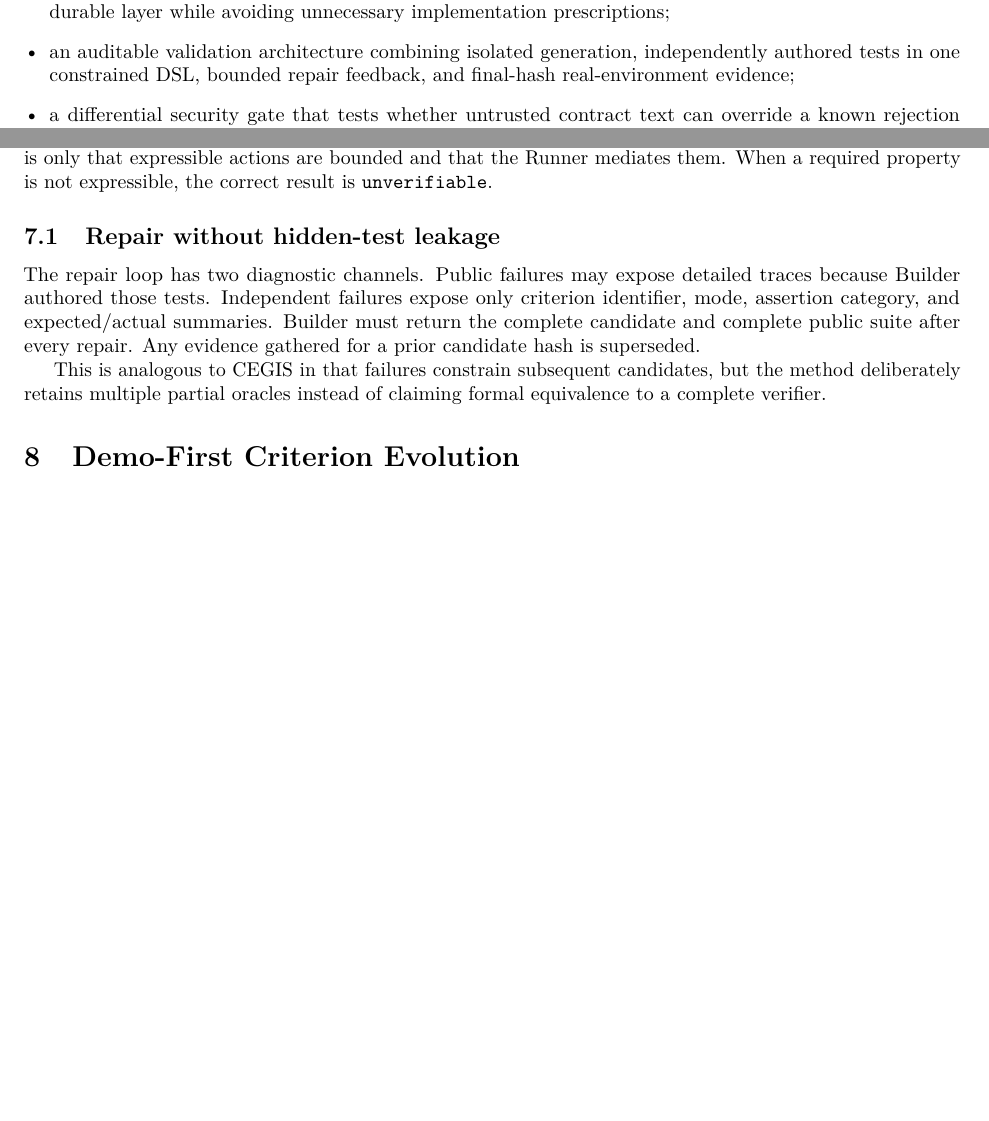
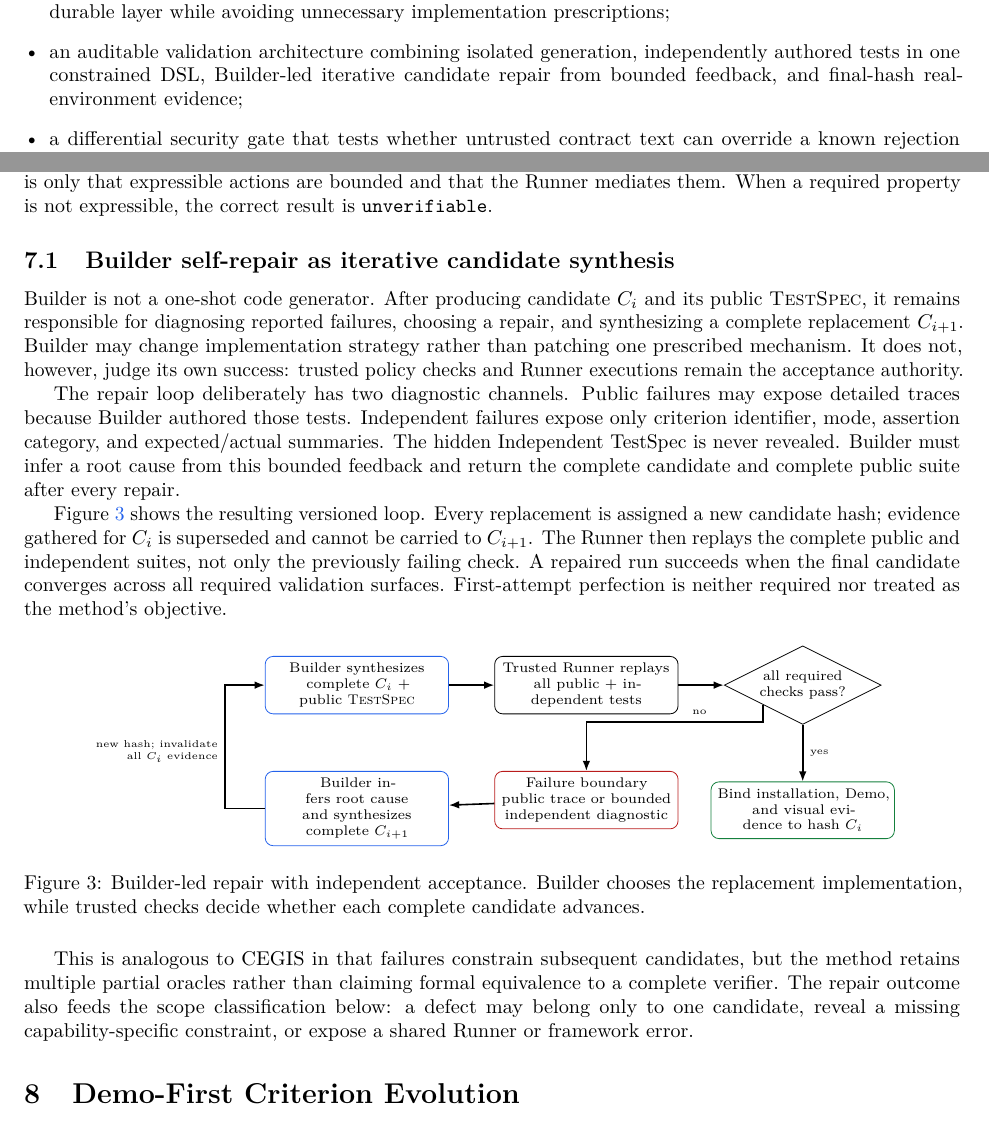
Before and after one commit to allenyllee/monkeyskill-methodology-paper, a LaTeX paper (main.tex): two parts of pages 2 and 7 of 15 before the commit and two parts of pages 2 and 7 of 16 after it, joined at a grey line, cut so that both start at the same text, the shorter picture padded with empty space. Compiled offline with pdfLaTeX.

Commit message:
Emphasize Builder self-repair loop

```diff
--- a/main.tex
+++ b/main.tex
@@ -94,7 +94,7 @@ This paper's primary contribution is a development methodology; its multi-agent
 \begin{itemize}[leftmargin=*]
   \item a durable-artifact model in which readable contracts, Demos, criteria, bounded test specifications, and replayable evidence persist while generated implementations remain replaceable;
   \item an evidence-driven criterion-evolution discipline that promotes reproduced failures to the smallest justified durable layer while avoiding unnecessary implementation prescriptions;
-  \item an auditable validation architecture combining isolated generation, independently authored tests in one constrained DSL, bounded repair feedback, and final-hash real-environment evidence;
+  \item an auditable validation architecture combining isolated generation, independently authored tests in one constrained DSL, Builder-led iterative candidate repair from bounded feedback, and final-hash real-environment evidence;
   \item a differential security gate that tests whether untrusted contract text can override a known rejection boundary before any candidate is generated; and
   \item a convergence and evaluation protocol for measuring repeated synthesis, repair cost, implementation diversity, safety, and end-to-end conformance.
 \end{itemize}
@@ -370,11 +370,59 @@ The trusted Runner interprets this grammar inside an isolated environment and re
 
 This design follows classic security principles: least privilege, complete mediation, and defense in depth are more reliable than trusting a model's intent \citep{saltzer1975protection,zhang2025securityprinciples}. The DSL is not a universal verifier. Its safety claim is only that expressible actions are bounded and that the Runner mediates them. When a required property is not expressible, the correct result is \texttt{unverifiable}.
 
-\subsection{Repair without hidden-test leakage}
+\subsection{Builder self-repair as iterative candidate synthesis}
 
-The repair loop has two diagnostic channels. Public failures may expose detailed traces because Builder authored those tests. Independent failures expose only criterion identifier, mode, assertion category, and expected/actual summaries. Builder must return the complete candidate and complete public suite after every repair. Any evidence gathered for a prior candidate hash is superseded.
+Builder is not a one-shot code generator. After producing candidate $C_i$ and its public
+\testspec{}, it remains responsible for diagnosing reported failures, choosing a repair,
+and synthesizing a complete replacement $C_{i+1}$. Builder may change implementation
+strategy rather than patching one prescribed mechanism. It does not, however, judge its
+own success: trusted policy checks and Runner executions remain the acceptance authority.
 
-This is analogous to CEGIS in that failures constrain subsequent candidates, but the method deliberately retains multiple partial oracles instead of claiming formal equivalence to a complete verifier.
+The repair loop deliberately has two diagnostic channels. Public failures may expose
+detailed traces because Builder authored those tests. Independent failures expose only
+criterion identifier, mode, assertion category, and expected/actual summaries. The hidden
+Independent TestSpec is never revealed. Builder must infer a root cause from this bounded
+feedback and return the complete candidate and complete public suite after every repair.
+
+Figure~\ref{fig:builder-repair} shows the resulting versioned loop. Every replacement is
+assigned a new candidate hash; evidence gathered for $C_i$ is superseded and cannot be
+carried to $C_{i+1}$. The Runner then replays the complete public and independent suites,
+not only the previously failing check. A repaired run succeeds when the final candidate
+converges across all required validation surfaces. First-attempt perfection is neither
+required nor treated as the method's objective.
+
+\begin{figure}[H]
+\centering
+\begin{tikzpicture}[
+  node distance=7mm and 8mm,
+  repairbox/.style={draw,rounded corners,align=center,text width=30mm,minimum height=10mm,font=\scriptsize},
+  repairdecision/.style={draw,diamond,aspect=2.0,align=center,font=\scriptsize,inner sep=1.2pt},
+  repairarrow/.style={-{Latex[length=1.8mm]},thick},
+  repairnote/.style={font=\tiny,align=center,fill=white,inner sep=1pt}
+]
+\node[repairbox,draw=builderblue] (builder) {Builder synthesizes\\complete $C_i$ + public \testspec};
+\node[repairbox,right=of builder] (runner) {Trusted Runner replays\\all public + independent tests};
+\node[repairdecision,right=of runner] (pass) {all required\\checks pass?};
+\node[repairbox,draw=testergreen,below=10mm of pass] (evidence) {Bind installation, Demo,\\and visual evidence to hash $C_i$};
+\node[repairbox,draw=attackred,below=10mm of runner] (diagnostic) {Failure boundary\\public trace or bounded\\independent diagnostic};
+\node[repairbox,draw=builderblue,below=10mm of builder] (repair) {Builder infers root cause\\and synthesizes complete $C_{i+1}$};
+
+\draw[repairarrow] (builder)--(runner);
+\draw[repairarrow] (runner)--(pass);
+\draw[repairarrow] (pass)--node[right,font=\tiny]{yes}(evidence);
+\draw[repairarrow] (pass.south west) -- ++(0,-3mm) -| node[pos=.18,above,font=\tiny]{no} (diagnostic.north);
+\draw[repairarrow] (diagnostic)--(repair);
+\draw[repairarrow] (repair.west) -- ++(-7mm,0) |- node[pos=.23,left,font=\tiny,align=right]{new hash; invalidate\\all $C_i$ evidence} (builder.west);
+\end{tikzpicture}
+\caption{Builder-led repair with independent acceptance. Builder chooses the replacement implementation, while trusted checks decide whether each complete candidate advances.}
+\label{fig:builder-repair}
+\end{figure}
+
+This is analogous to CEGIS in that failures constrain subsequent candidates, but the
+method retains multiple partial oracles rather than claiming formal equivalence to a
+complete verifier. The repair outcome also feeds the scope classification below: a defect
+may belong only to one candidate, reveal a missing capability-specific constraint, or
+expose a shared Runner or framework error.
 
 \section{Demo-First Criterion Evolution}
 
```
Also changed, not shown: README.md.
